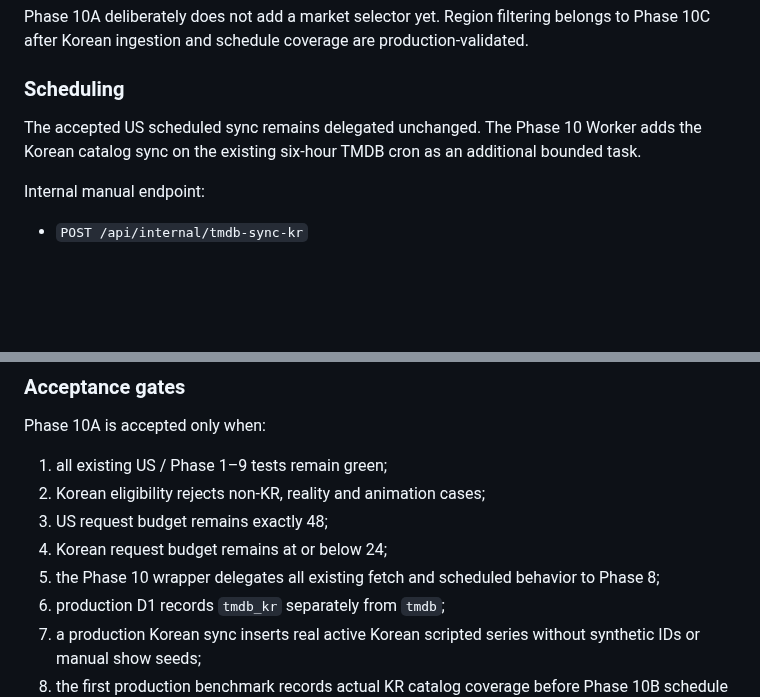
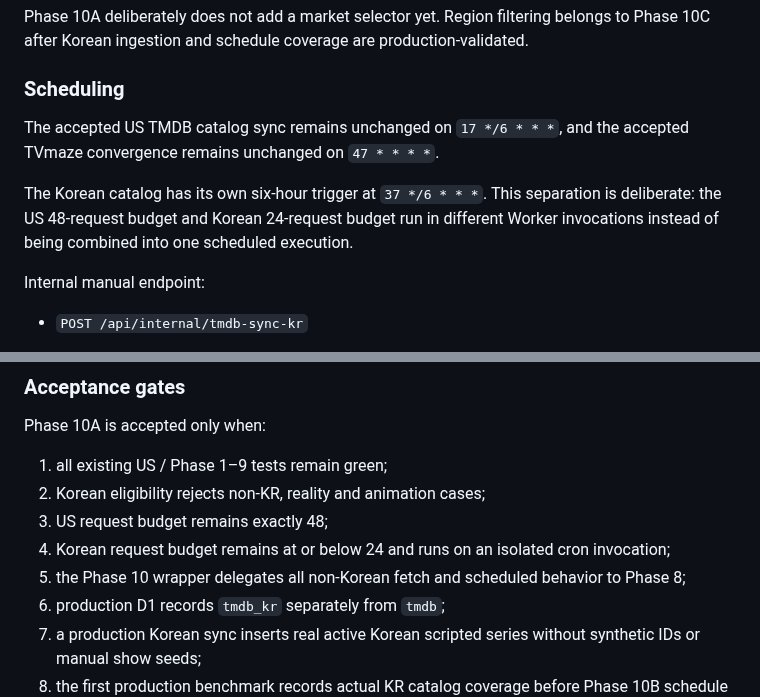
Before and after one commit to MaxYu725/Series-Hub, a Markdown page: docs/PHASE10_KOREA.md, 2 parts joined by grey strips. GitHub-like rendering; blank space fills up the shorter version.

Commit message:
docs: document isolated Korean catalog cron

```diff
--- a/docs/PHASE10_KOREA.md
+++ b/docs/PHASE10_KOREA.md
@@ -73,7 +73,9 @@ Phase 10A deliberately does not add a market selector yet. Region filtering belo
 
 ### Scheduling
 
-The accepted US scheduled sync remains delegated unchanged. The Phase 10 Worker adds the Korean catalog sync on the existing six-hour TMDB cron as an additional bounded task.
+The accepted US TMDB catalog sync remains unchanged on `17 */6 * * *`, and the accepted TVmaze convergence remains unchanged on `47 * * * *`.
+
+The Korean catalog has its own six-hour trigger at `37 */6 * * *`. This separation is deliberate: the US 48-request budget and Korean 24-request budget run in different Worker invocations instead of being combined into one scheduled execution.
 
 Internal manual endpoint:
 - `POST /api/internal/tmdb-sync-kr`
@@ -89,8 +91,8 @@ Phase 10A is accepted only when:
 1. all existing US / Phase 1–9 tests remain green;
 2. Korean eligibility rejects non-KR, reality and animation cases;
 3. US request budget remains exactly 48;
-4. Korean request budget remains at or below 24;
-5. the Phase 10 wrapper delegates all existing fetch and scheduled behavior to Phase 8;
+4. Korean request budget remains at or below 24 and runs on an isolated cron invocation;
+5. the Phase 10 wrapper delegates all non-Korean fetch and scheduled behavior to Phase 8;
 6. production D1 records `tmdb_kr` separately from `tmdb`;
 7. a production Korean sync inserts real active Korean scripted series without synthetic IDs or manual show seeds;
 8. the first production benchmark records actual KR catalog coverage before Phase 10B schedule conclusions are made.
```
